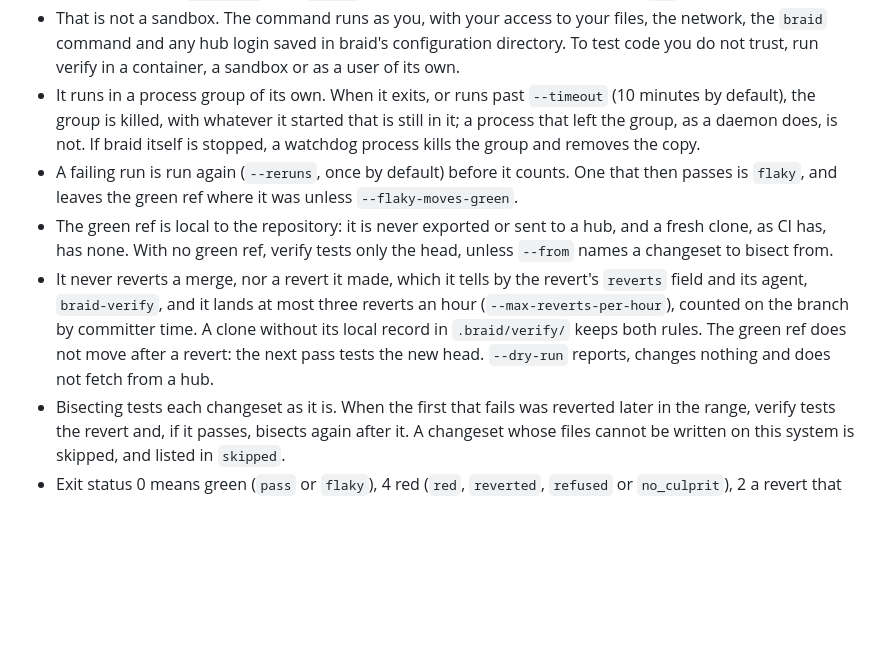
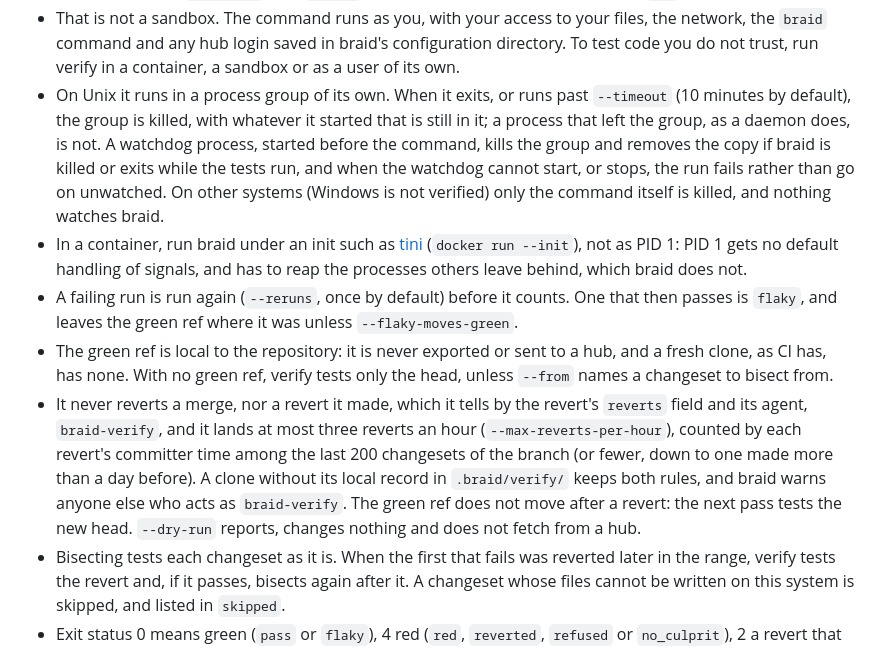
Before and after one commit to KikoCis/elffuss-braid, a Markdown page: README.md, the part around the change. GitHub-like rendering; blank space fills up the shorter version.

Commit message:
Docs: verify's watchdog on Unix only, braid under an init, and the reverts field
The README says the process group and the watchdog exist on Unix only,
that they act when braid is killed or exits, how the hourly limit counts,
and to run braid under an init such as tini in a container. The design
says what a false reverts field can and cannot do to bisecting: verify
tests the changeset it names and goes on after it only if it passes.

```diff
--- a/README.md
+++ b/README.md
@@ -357,11 +357,19 @@ braid verify --branch main --revert --json -- cargo test --workspace
   files, the network, the `braid` command and any hub login saved in
   braid's configuration directory. To test code you do not trust, run
   verify in a container, a sandbox or as a user of its own.
-- It runs in a process group of its own. When it exits, or runs past
-  `--timeout` (10 minutes by default), the group is killed, with whatever
-  it started that is still in it; a process that left the group, as a
-  daemon does, is not. If braid itself is stopped, a watchdog process
-  kills the group and removes the copy.
+- On Unix it runs in a process group of its own. When it exits, or runs
+  past `--timeout` (10 minutes by default), the group is killed, with
+  whatever it started that is still in it; a process that left the group,
+  as a daemon does, is not. A watchdog process, started before the
+  command, kills the group and removes the copy if braid is killed or
+  exits while the tests run, and when the watchdog cannot start, or stops,
+  the run fails rather than go on unwatched. On other systems (Windows is
+  not verified) only the command itself is killed, and nothing watches
+  braid.
+- In a container, run braid under an init such as
+  [tini](https://github.com/krallin/tini) (`docker run --init`), not as
+  PID 1: PID 1 gets no default handling of signals, and has to reap the
+  processes others leave behind, which braid does not.
 - A failing run is run again (`--reruns`, once by default) before it counts.
   One that then passes is `flaky`, and leaves the green ref where it was
   unless `--flaky-moves-green`.
@@ -371,11 +379,13 @@ braid verify --branch main --revert --json -- cargo test --workspace
   from.
 - It never reverts a merge, nor a revert it made, which it tells by the
   revert's `reverts` field and its agent, `braid-verify`, and it lands at
-  most three reverts an hour (`--max-reverts-per-hour`), counted on the
-  branch by committer time. A clone without its local record in
-  `.braid/verify/` keeps both rules. The green ref does not move after a
-  revert: the next pass tests the new head. `--dry-run` reports, changes
-  nothing and does not fetch from a hub.
+  most three reverts an hour (`--max-reverts-per-hour`), counted by each
+  revert's committer time among the last 200 changesets of the branch (or
+  fewer, down to one made more than a day before). A clone without its
+  local record in `.braid/verify/` keeps both rules, and braid warns
+  anyone else who acts as `braid-verify`. The green ref does not move
+  after a revert: the next pass tests the new head. `--dry-run` reports,
+  changes nothing and does not fetch from a hub.
 - Bisecting tests each changeset as it is. When the first that fails was
   reverted later in the range, verify tests the revert and, if it passes,
   bisects again after it. A changeset whose files cannot be written on this
```
Also changed, not shown: docs/design.md (+10 -5 lines).
